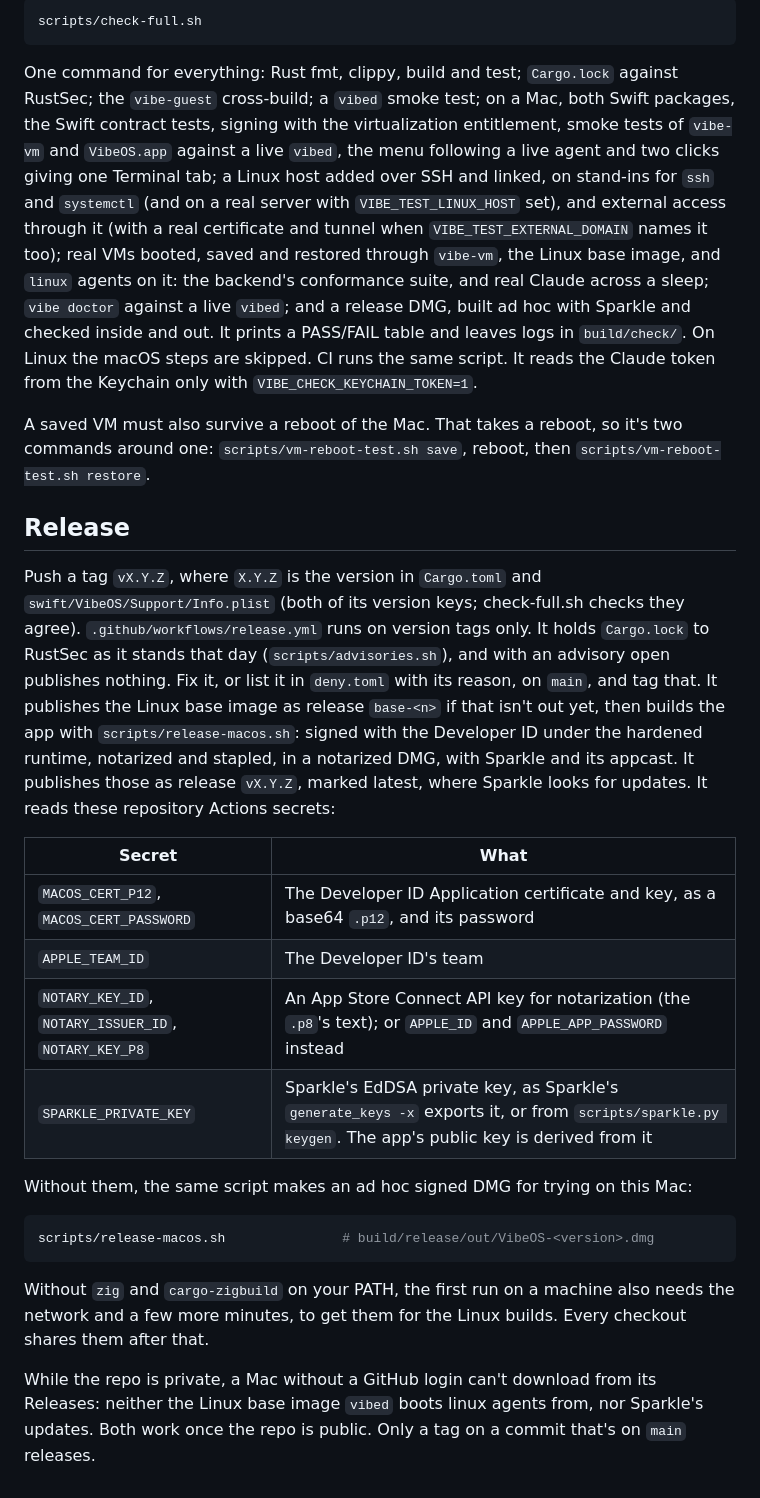
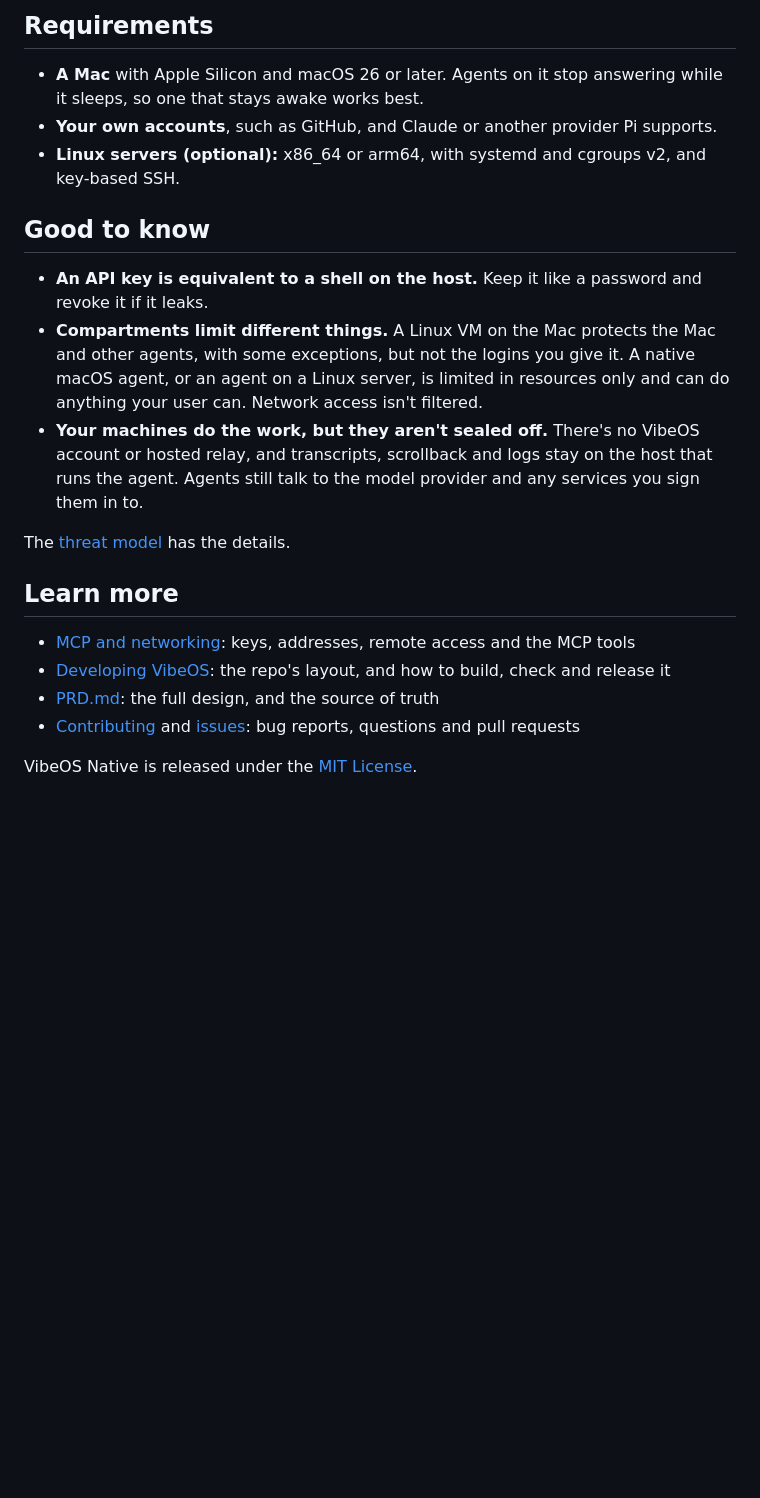
Before and after one commit to tsconfigdotjson/vibe-os-native, a Markdown page: README.md, the part around one of its changes. Rendered like a GitHub page; blank space fills up the shorter version.

````diff
--- a/README.md
+++ b/README.md
@@ -124,59 +89,23 @@ socket. The app's rows attach Terminal with `/usr/local/bin/vibe`, or
 
-```sh
-scripts/check-full.sh
-```
+## Requirements
 
-One command for everything: Rust fmt, clippy, build and test; `Cargo.lock`
-against RustSec; the `vibe-guest` cross-build; a `vibed` smoke test; on a Mac, both Swift packages,
-the Swift contract tests, signing with the virtualization entitlement,
-smoke tests of `vibe-vm` and `VibeOS.app` against a live `vibed`, the menu
-following a live agent and two clicks giving one Terminal tab; a Linux host
-added over SSH and linked, on stand-ins for `ssh` and `systemctl` (and on a
-real server with `VIBE_TEST_LINUX_HOST` set), and external access through it
-(with a real certificate and tunnel when `VIBE_TEST_EXTERNAL_DOMAIN` names
-it too); real
-VMs booted, saved and restored through `vibe-vm`, the Linux base image, and
-`linux` agents on it: the backend's conformance suite, and real Claude across
-a sleep; `vibe doctor` against a live `vibed`; and a release DMG, built ad
-hoc with Sparkle and checked inside and out. It prints a
-PASS/FAIL table and leaves logs in `build/check/`. On Linux the macOS steps
-are skipped. CI runs the same script. It reads the Claude token from the Keychain
-only with `VIBE_CHECK_KEYCHAIN_TOKEN=1`.
+- **A Mac** with Apple Silicon and macOS 26 or later. Agents on it stop answering while it sleeps, so one that stays awake works best.
+- **Your own accounts**, such as GitHub, and Claude or another provider Pi supports.
+- **Linux servers (optional):** x86_64 or arm64, with systemd and cgroups v2, and key-based SSH.
 
-A saved VM must also survive a reboot of the Mac. That takes a reboot, so
-it's two commands around one: `scripts/vm-reboot-test.sh save`, reboot,
-then `scripts/vm-reboot-test.sh restore`.
+## Good to know
 
-## Release
+- **An API key is equivalent to a shell on the host.** Keep it like a password and revoke it if it leaks.
+- **Compartments limit different things.** A Linux VM on the Mac protects the Mac and other agents, with some exceptions, but not the logins you give it. A native macOS agent, or an agent on a Linux server, is limited in resources only and can do anything your user can. Network access isn't filtered.
+- **Your machines do the work, but they aren't sealed off.** There's no VibeOS account or hosted relay, and transcripts, scrollback and logs stay on the host that runs the agent. Agents still talk to the model provider and any services you sign them in to.
 
-Push a tag `vX.Y.Z`, where `X.Y.Z` is the version in `Cargo.toml` and
-`swift/VibeOS/Support/Info.plist` (both of its version keys; check-full.sh
-checks they agree). `.github/workflows/release.yml` runs on version tags
-only. It holds `Cargo.lock` to RustSec as it stands that day
-(`scripts/advisories.sh`), and with an advisory open publishes nothing. Fix it,
-or list it in `deny.toml` with its reason, on `main`, and tag that. It publishes
-the Linux base image as release `base-<n>` if that isn't out yet, then builds the app with `scripts/release-macos.sh`: signed with
-the Developer ID under the hardened runtime, notarized and stapled, in a
-notarized DMG, with Sparkle and its appcast. It publishes those as release
-`vX.Y.Z`, marked latest, where Sparkle looks for updates. It reads these
-repository Actions secrets:
+The [threat model](PRD.md#auth-security-and-trust) has the details.
 
-| Secret | What |
-| --- | --- |
-| `MACOS_CERT_P12`, `MACOS_CERT_PASSWORD` | The Developer ID Application certificate and key, as a base64 `.p12`, and its password |
-| `APPLE_TEAM_ID` | The Developer ID's team |
-| `NOTARY_KEY_ID`, `NOTARY_ISSUER_ID`, `NOTARY_KEY_P8` | An App Store Connect API key for notarization (the `.p8`'s text); or `APPLE_ID` and `APPLE_APP_PASSWORD` instead |
-| `SPARKLE_PRIVATE_KEY` | Sparkle's EdDSA private key, as Sparkle's `generate_keys -x` exports it, or from `scripts/sparkle.py keygen`. The app's public key is derived from it |
+## Learn more
 
-Without them, the same script makes an ad hoc signed DMG for trying on this
-Mac:
+- [MCP and networking](docs/mcp-and-networking.md): keys, addresses, remote access and the MCP tools
+- [Developing VibeOS](docs/development.md): the repo's layout, and how to build, check and release it
+- [PRD.md](PRD.md): the full design, and the source of truth
+- [Contributing](CONTRIBUTING.md) and [issues](https://github.com/tsconfigdotjson/vibe-os-native/issues): bug reports, questions and pull requests
 
-```sh
-scripts/release-macos.sh               # build/release/out/VibeOS-<version>.dmg
-```
-
-Without `zig` and `cargo-zigbuild` on your PATH, the first run on a machine also
-needs the network and a few more minutes, to get them for the Linux builds. Every
-checkout shares them after that.
-
-While the repo is private, a Mac without a GitHub login can't download from its Releases: neither the Linux base image `vibed` boots linux agents from, nor Sparkle's updates. Both work once the repo is public. Only a tag on a commit that's on `main` releases.
+VibeOS Native is released under the [MIT License](LICENSE).
````
Also changed, not shown: other parts of README.md (+64 -99 lines), CONTRIBUTING.md (added, +23 -0 lines), docs/development.md (added, +152 -0 lines), docs/mcp-and-networking.md (added, +124 -0 lines), docs/images/menu-dark.png (added), docs/images/menu-light.png (added), docs/images/new-agent-dark.png (added), docs/images/new-agent-light.png (added), docs/images/settings-hosts-dark.png (added), docs/images/settings-hosts-light.png (added), 4 other files.
